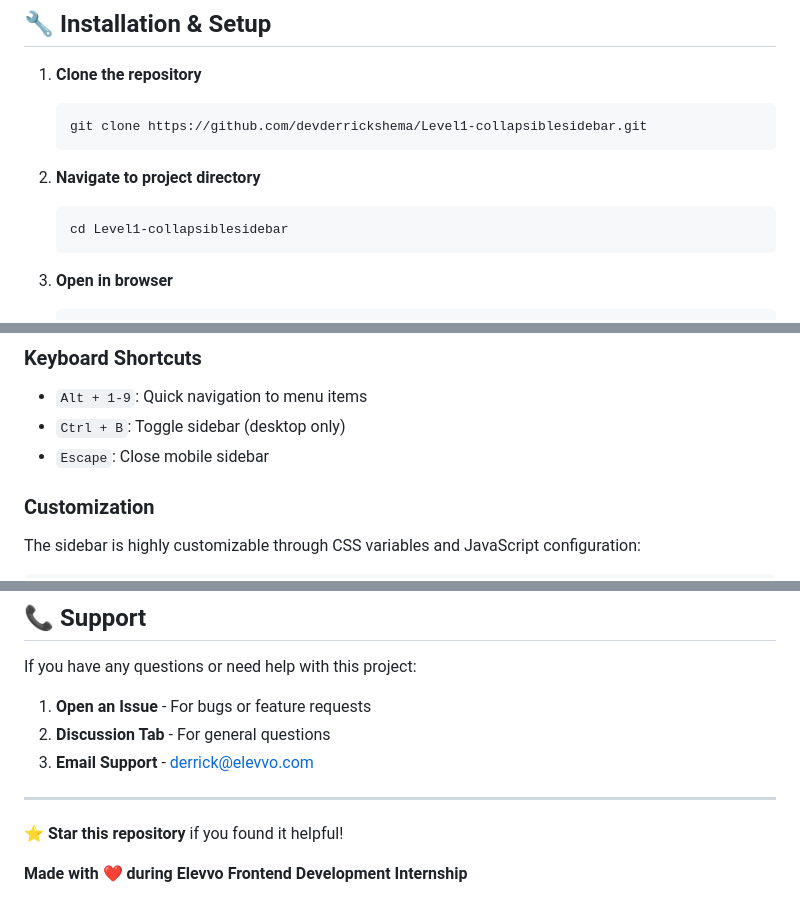
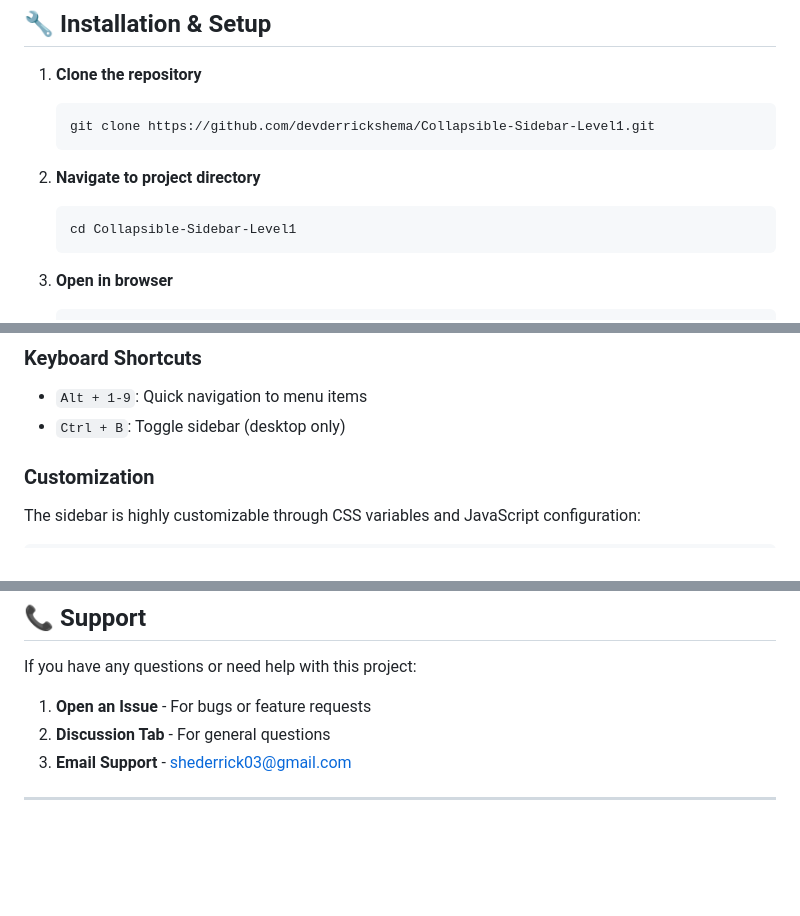
Before and after one commit to devderrickshema/Collapsible-Sidebar-Level1, a Markdown page: README.md, 3 parts joined by grey strips. GitHub-like rendering; blank space fills up the shorter version.

````diff
--- a/README.md
+++ b/README.md
@@ -56,12 +44,12 @@ Level1-collapsiblesidebar/
 
 1. **Clone the repository**
    ```bash
-   git clone https://github.com/devderrickshema/Level1-collapsiblesidebar.git
+   git clone https://github.com/devderrickshema/Collapsible-Sidebar-Level1.git
    ```
 
 2. **Navigate to project directory**
    ```bash
-   cd Level1-collapsiblesidebar
+   cd Collapsible-Sidebar-Level1
    ```
 
 3. **Open in browser**
@@ -80,7 +68,6 @@ Level1-collapsiblesidebar/
 ### Keyboard Shortcuts
 - `Alt + 1-9`: Quick navigation to menu items
 - `Ctrl + B`: Toggle sidebar (desktop only)
-- `Escape`: Close mobile sidebar
 
 ### Customization
 The sidebar is highly customizable through CSS variables and JavaScript configuration:
@@ -169,10 +152,6 @@ If you have any questions or need help with this project:
 
 1. **Open an Issue** - For bugs or feature requests
 2. **Discussion Tab** - For general questions
-3. **Email Support** - derrick@elevvo.com
+3. **Email Support** - shederrick03@gmail.com
 
 ---
-
-⭐ **Star this repository** if you found it helpful!
-
-**Made with ❤️ during Elevvo Frontend Development Internship**
````
Also changed, not shown: other parts of README.md (+5 -21 lines).
